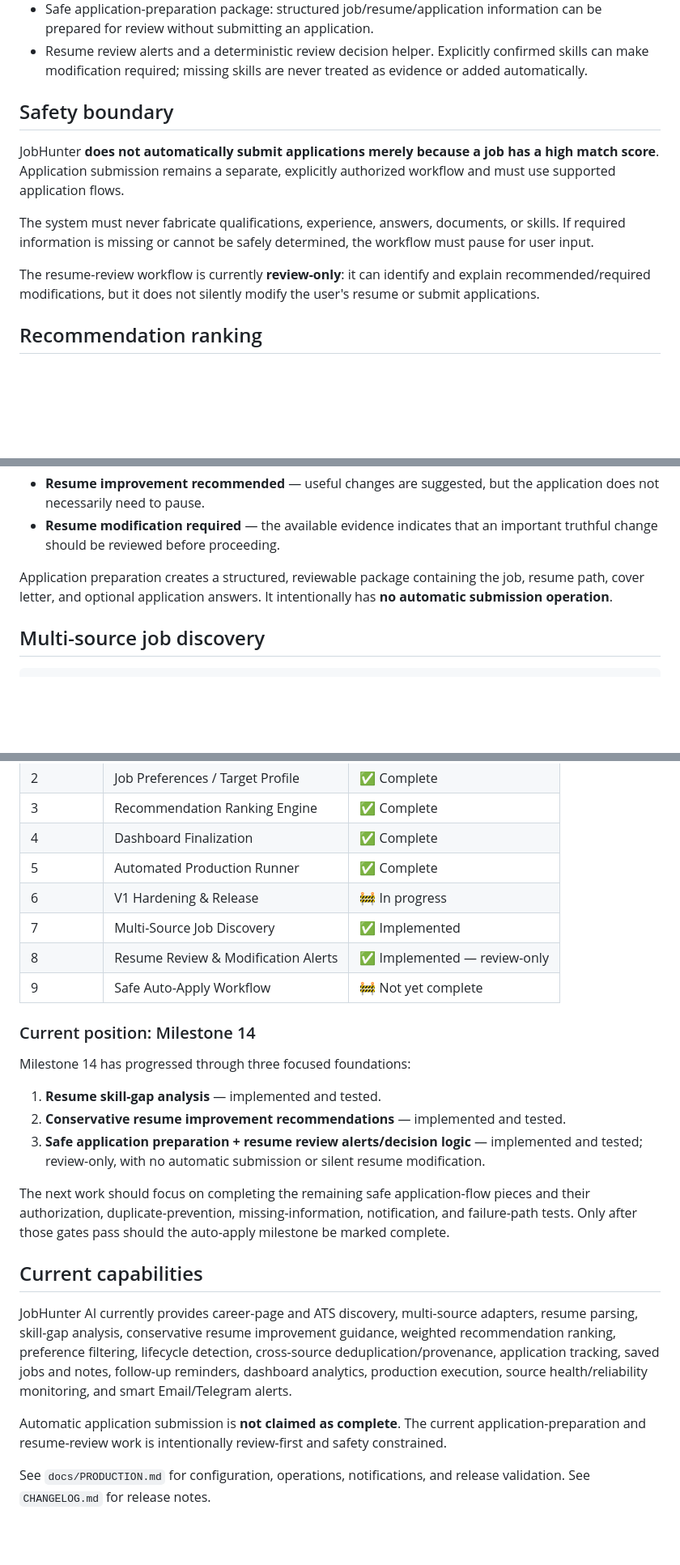
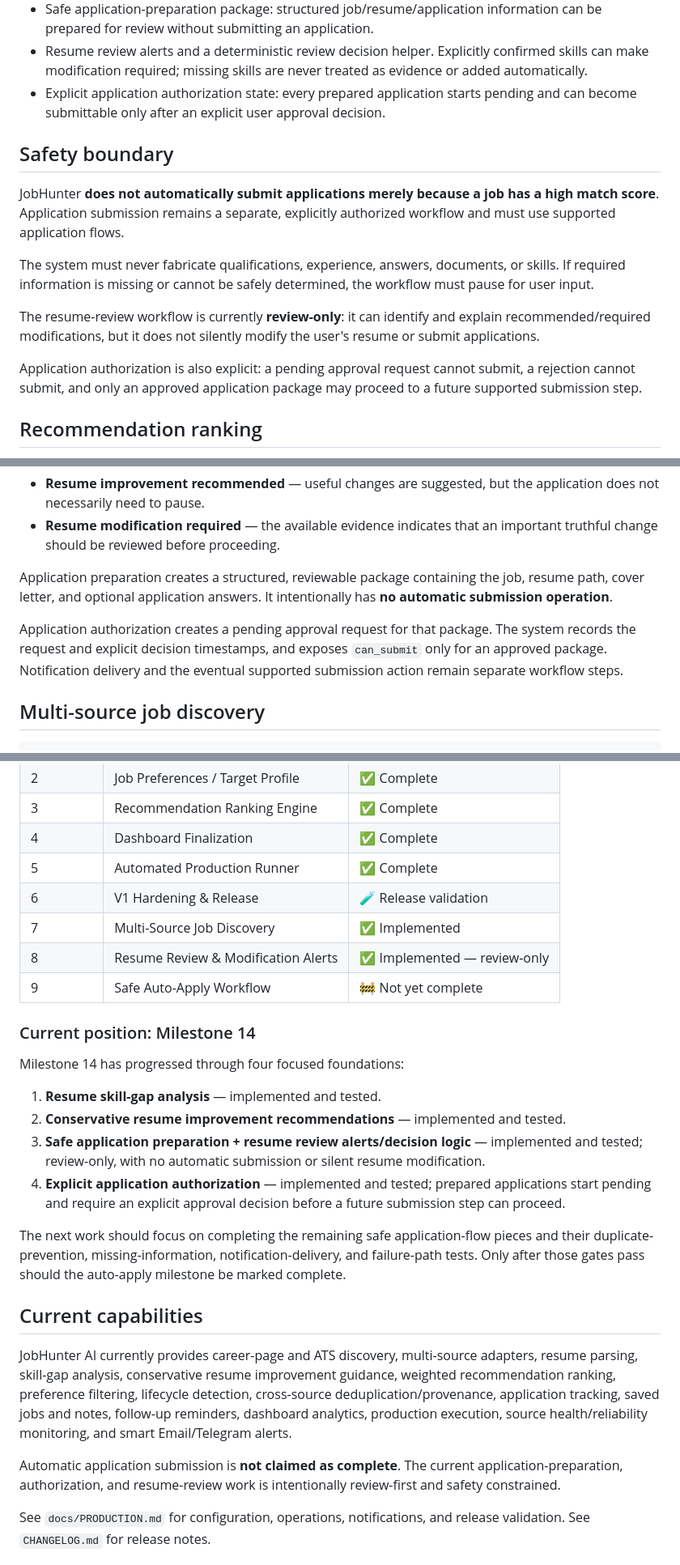
Before and after one commit to akashkr119/JobHunter-Ai, a Markdown page: README.md, 3 parts joined by grey strips. Shown at 81% size. Rendered like a GitHub page; blank space fills up the shorter version.

Commit message:
Align README release milestone status

```diff
--- a/README.md
+++ b/README.md
@@ -48,6 +48,7 @@ The system is source-adapter based and is designed to use legitimate/authorized
 - Configurable Email/Telegram notification thresholds.
 - Safe application-preparation package: structured job/resume/application information can be prepared for review without submitting an application.
 - Resume review alerts and a deterministic review decision helper. Explicitly confirmed skills can make modification required; missing skills are never treated as evidence or added automatically.
+- Explicit application authorization state: every prepared application starts pending and can become submittable only after an explicit user approval decision.
 
 ## Safety boundary
 
@@ -56,6 +57,8 @@ JobHunter **does not automatically submit applications merely because a job has
 The system must never fabricate qualifications, experience, answers, documents, or skills. If required information is missing or cannot be safely determined, the workflow must pause for user input.
 
 The resume-review workflow is currently **review-only**: it can identify and explain recommended/required modifications, but it does not silently modify the user's resume or submit applications.
+
+Application authorization is also explicit: a pending approval request cannot submit, a rejection cannot submit, and only an approved application package may proceed to a future supported submission step.
 
 ## Recommendation ranking
 
@@ -79,6 +82,8 @@ The review workflow distinguishes between:
 - **Resume modification required** — the available evidence indicates that an important truthful change should be reviewed before proceeding.
 
 Application preparation creates a structured, reviewable package containing the job, resume path, cover letter, and optional application answers. It intentionally has **no automatic submission operation**.
+
+Application authorization creates a pending approval request for that package. The system records the request and explicit decision timestamps, and exposes `can_submit` only for an approved package. Notification delivery and the eventual supported submission action remain separate workflow steps.
 
 ## Multi-source job discovery
 
@@ -140,26 +145,27 @@ JOBHUNTER_TELEGRAM_CHAT_ID
 | 3 | Recommendation Ranking Engine | ✅ Complete |
 | 4 | Dashboard Finalization | ✅ Complete |
 | 5 | Automated Production Runner | ✅ Complete |
-| 6 | V1 Hardening & Release | 🚧 In progress |
+| 6 | V1 Hardening & Release | 🧪 Release validation |
 | 7 | Multi-Source Job Discovery | ✅ Implemented |
 | 8 | Resume Review & Modification Alerts | ✅ Implemented — review-only |
 | 9 | Safe Auto-Apply Workflow | 🚧 Not yet complete |
 
 ### Current position: Milestone 14
 
-Milestone 14 has progressed through three focused foundations:
+Milestone 14 has progressed through four focused foundations:
 
 1. **Resume skill-gap analysis** — implemented and tested.
 2. **Conservative resume improvement recommendations** — implemented and tested.
 3. **Safe application preparation + resume review alerts/decision logic** — implemented and tested; review-only, with no automatic submission or silent resume modification.
+4. **Explicit application authorization** — implemented and tested; prepared applications start pending and require an explicit approval decision before a future submission step can proceed.
 
-The next work should focus on completing the remaining safe application-flow pieces and their authorization, duplicate-prevention, missing-information, notification, and failure-path tests. Only after those gates pass should the auto-apply milestone be marked complete.
+The next work should focus on completing the remaining safe application-flow pieces and their duplicate-prevention, missing-information, notification-delivery, and failure-path tests. Only after those gates pass should the auto-apply milestone be marked complete.
 
 ## Current capabilities
 
 JobHunter AI currently provides career-page and ATS discovery, multi-source adapters, resume parsing, skill-gap analysis, conservative resume improvement guidance, weighted recommendation ranking, preference filtering, lifecycle detection, cross-source deduplication/provenance, application tracking, saved jobs and notes, follow-up reminders, dashboard analytics, production execution, source health/reliability monitoring, and smart Email/Telegram alerts.
 
-Automatic application submission is **not claimed as complete**. The current application-preparation and resume-review work is intentionally review-first and safety constrained.
+Automatic application submission is **not claimed as complete**. The current application-preparation, authorization, and resume-review work is intentionally review-first and safety constrained.
 
 See `docs/PRODUCTION.md` for configuration, operations, notifications, and release validation. See `CHANGELOG.md` for release notes.
 
```
